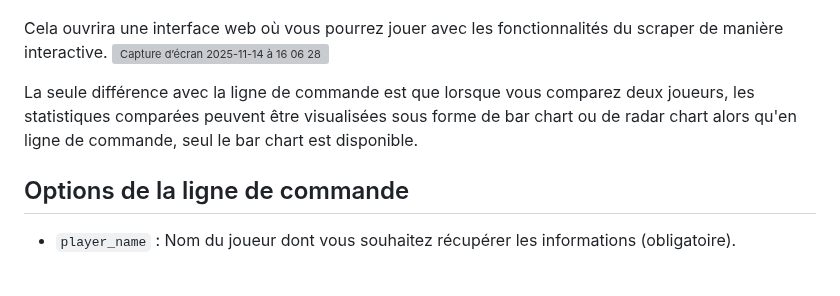
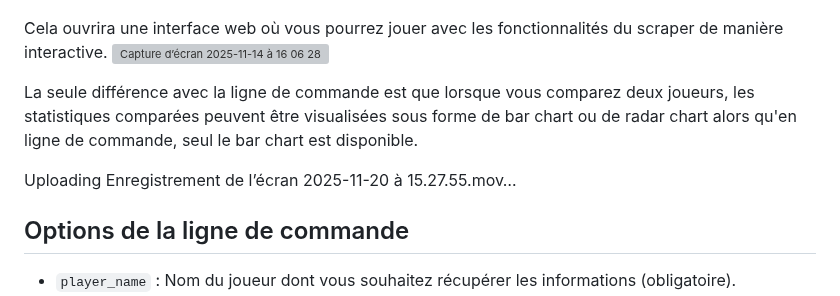
Before and after one commit to efrenois/FbrefScraper, a Markdown page: README.md, the part around the change. Rendered like a GitHub page; blank space fills up the shorter version; grey boxes are pictures that could not be loaded.

```diff
--- a/README.md
+++ b/README.md
@@ -79,6 +79,12 @@ Cela ouvrira une interface web où vous pourrez jouer avec les fonctionnalités
 
 La seule différence avec la ligne de commande est que lorsque vous comparez deux joueurs, les statistiques comparées peuvent être visualisées sous forme de bar chart ou de radar chart alors qu'en ligne de commande, seul le bar chart est disponible.
 
+
+
+Uploading Enregistrement de l’écran 2025-11-20 à 15.27.55.mov…
+
+
+
 ## Options de la ligne de commande
 
 - `player_name` : Nom du joueur dont vous souhaitez récupérer les informations (obligatoire).
```
